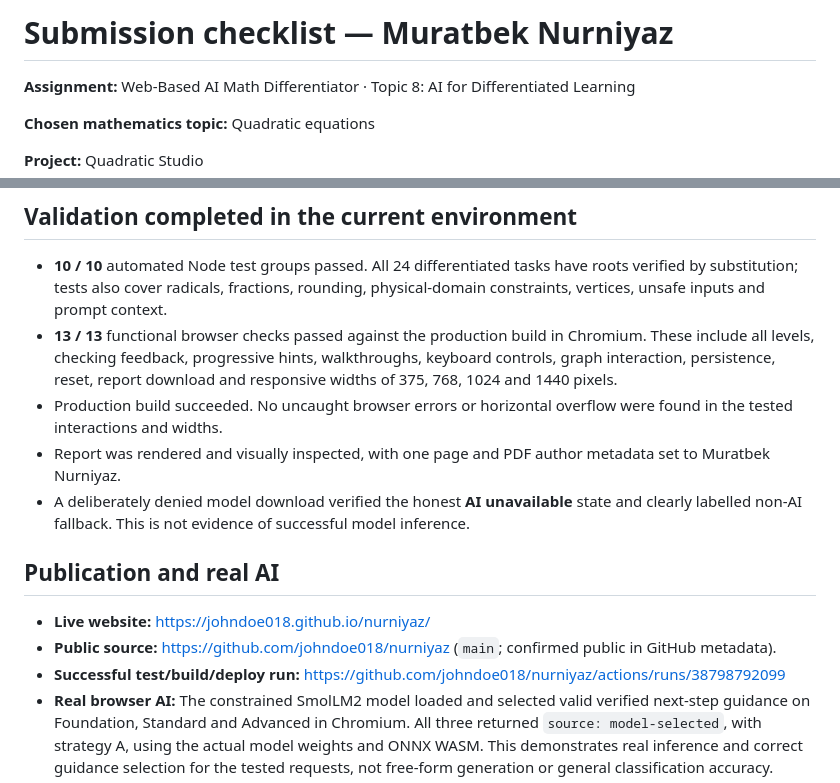
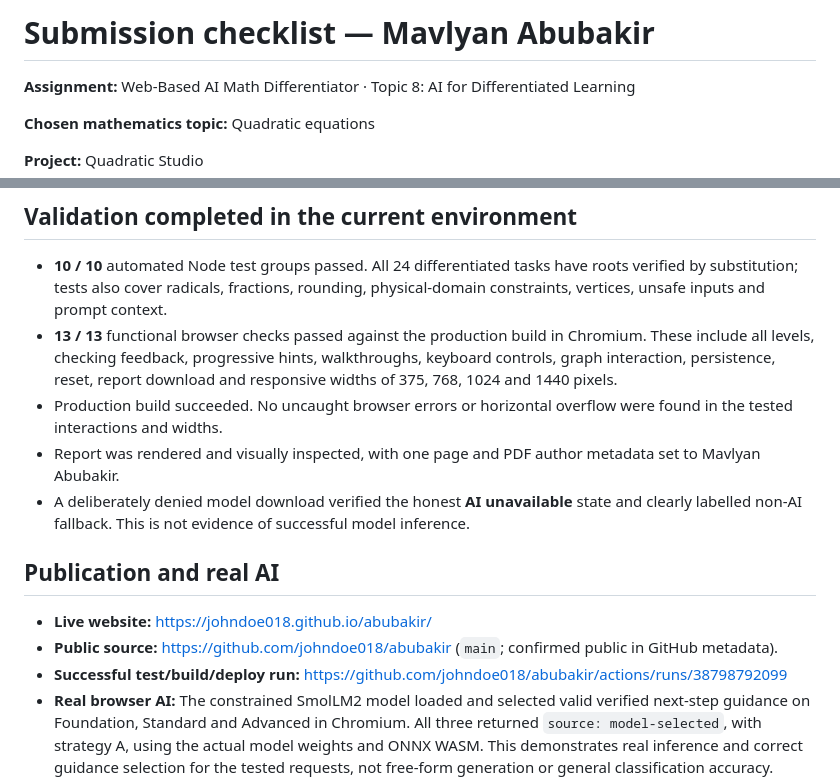
Before and after one commit to johndoe018/nurniyaz, a Markdown page: SUBMISSION.md, 2 parts joined by grey strips. Drawn GitHub-style.

Commit message:
Align author and future Abubakir repository links

```diff
--- a/SUBMISSION.md
+++ b/SUBMISSION.md
@@ -1,4 +1,4 @@
-# Submission checklist — Muratbek Nurniyaz
+# Submission checklist — Mavlyan Abubakir
 
 **Assignment:** Web-Based AI Math Differentiator · Topic 8: AI for Differentiated Learning
 
@@ -21,14 +21,14 @@
 - **10 / 10** automated Node test groups passed. All 24 differentiated tasks have roots verified by substitution; tests also cover radicals, fractions, rounding, physical-domain constraints, vertices, unsafe inputs and prompt context.
 - **13 / 13** functional browser checks passed against the production build in Chromium. These include all levels, checking feedback, progressive hints, walkthroughs, keyboard controls, graph interaction, persistence, reset, report download and responsive widths of 375, 768, 1024 and 1440 pixels.
 - Production build succeeded. No uncaught browser errors or horizontal overflow were found in the tested interactions and widths.
-- Report was rendered and visually inspected, with one page and PDF author metadata set to Muratbek Nurniyaz.
+- Report was rendered and visually inspected, with one page and PDF author metadata set to Mavlyan Abubakir.
 - A deliberately denied model download verified the honest **AI unavailable** state and clearly labelled non-AI fallback. This is not evidence of successful model inference.
 
 ## Publication and real AI
 
-- **Live website:** https://johndoe018.github.io/nurniyaz/
-- **Public source:** https://github.com/johndoe018/nurniyaz (`main`; confirmed public in GitHub metadata).
-- **Successful test/build/deploy run:** https://github.com/johndoe018/nurniyaz/actions/runs/38798792099
+- **Live website:** https://johndoe018.github.io/abubakir/
+- **Public source:** https://github.com/johndoe018/abubakir (`main`; confirmed public in GitHub metadata).
+- **Successful test/build/deploy run:** https://github.com/johndoe018/abubakir/actions/runs/38798792099
 - **Real browser AI:** The constrained SmolLM2 model loaded and selected valid verified next-step guidance on Foundation, Standard and Advanced in Chromium. All three returned `source: model-selected`, with strategy A, using the actual model weights and ONNX WASM. This demonstrates real inference and correct guidance selection for the tested requests, not free-form generation or general classification accuracy.
 - **Mathematical safety:** Initial free-form responses were rejected after actual browser tests found errors. The final implementation masks every output token except A/B/C/D and maps the model-selected label to a complete verified explanation. The model can select a less relevant card, but cannot supply invented displayed mathematics.
 - **Deployment:** GitHub Pages is now enabled, and deployment succeeded. Earlier 404 failures were resolved. The deployment workflow additionally runs the 13 functional browser checks and three real-model requests against the actual public URL after deployment; inspect its latest `verify-live-site` result for that additional evidence.
```
